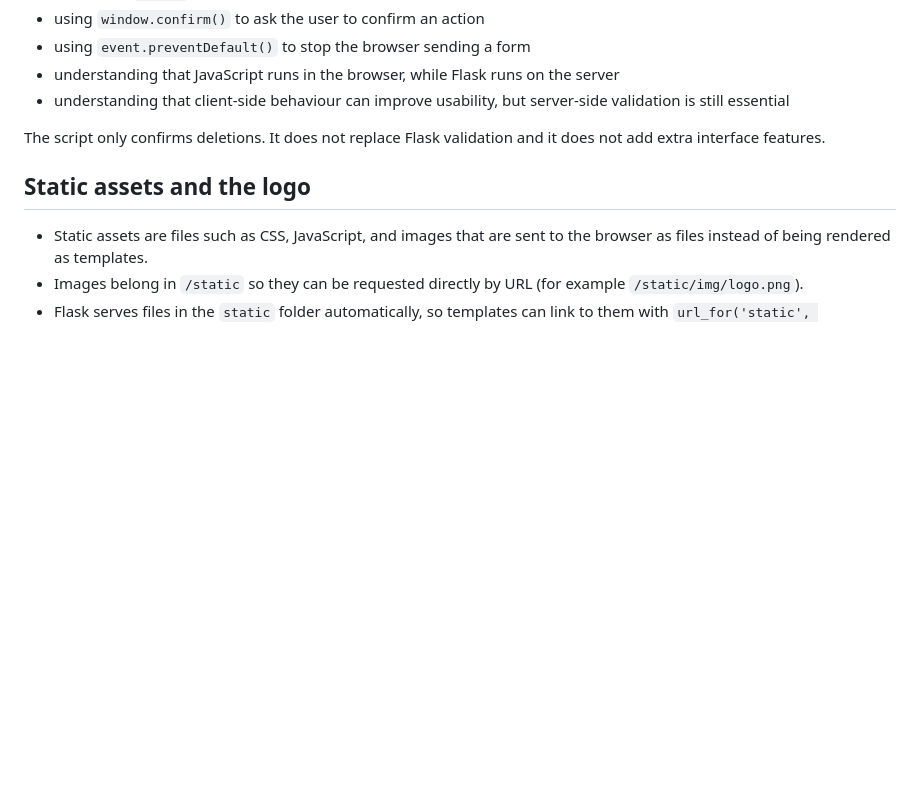
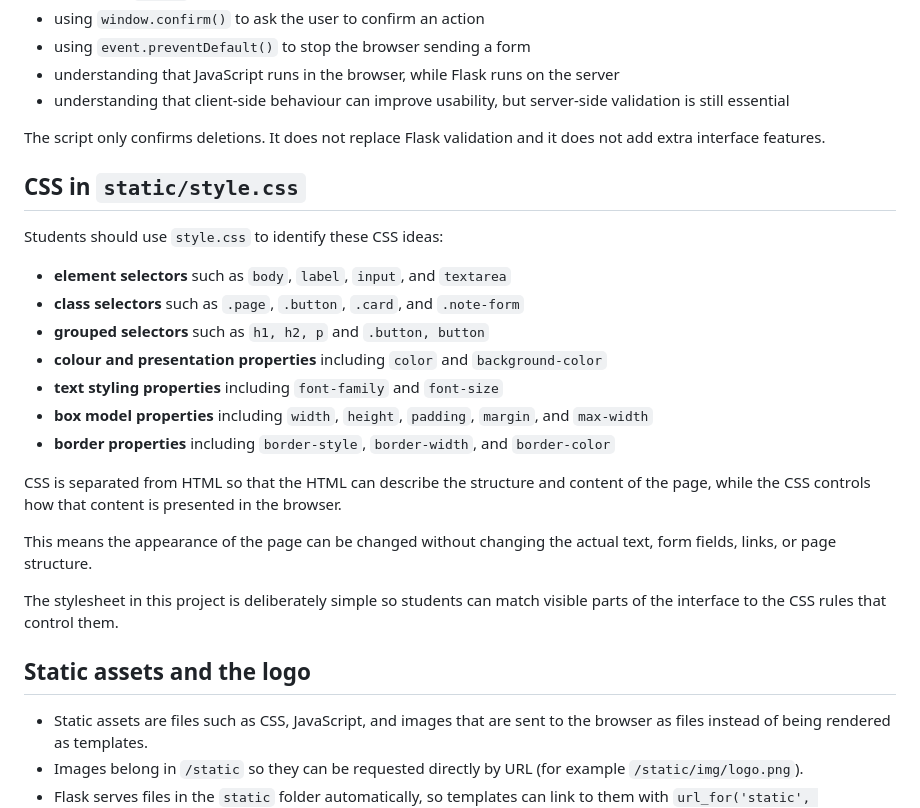
Before and after one commit to nuast/skeletor, a Markdown page: README.md, the part around the change. GitHub-like rendering; blank space fills up the shorter version.

Commit message:
Enhance README with CSS guidelines for students
Added section on CSS usage in static/style.css to guide students on selectors and properties.

```diff
--- a/README.md
+++ b/README.md
@@ -52,6 +52,24 @@ Students should use `script.js` to learn these browser-side ideas:
 
 The script only confirms deletions. It does not replace Flask validation and it does not add extra interface features.
 
+## CSS in `static/style.css`
+
+Students should use `style.css` to identify these CSS ideas:
+
+- **element selectors** such as `body`, `label`, `input`, and `textarea`
+- **class selectors** such as `.page`, `.button`, `.card`, and `.note-form`
+- **grouped selectors** such as `h1, h2, p` and `.button, button`
+- **colour and presentation properties** including `color` and `background-color`
+- **text styling properties** including `font-family` and `font-size`
+- **box model properties** including `width`, `height`, `padding`, `margin`, and `max-width`
+- **border properties** including `border-style`, `border-width`, and `border-color`
+
+CSS is separated from HTML so that the HTML can describe the structure and content of the page, while the CSS controls how that content is presented in the browser.
+
+This means the appearance of the page can be changed without changing the actual text, form fields, links, or page structure.
+
+The stylesheet in this project is deliberately simple so students can match visible parts of the interface to the CSS rules that control them.
+
 ## Static assets and the logo
 
 - Static assets are files such as CSS, JavaScript, and images that are sent to the browser as files instead of being rendered as templates.
```
